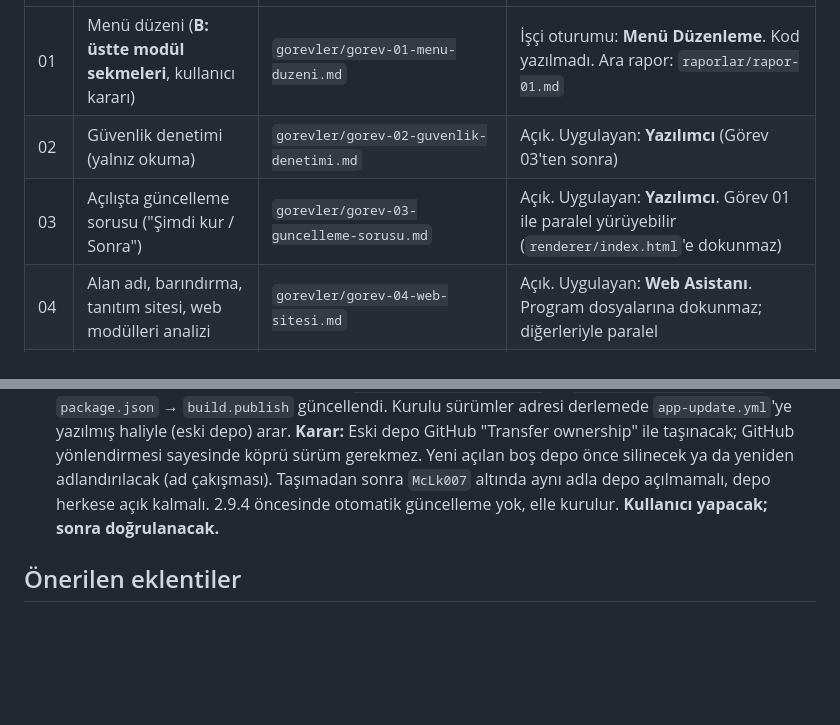
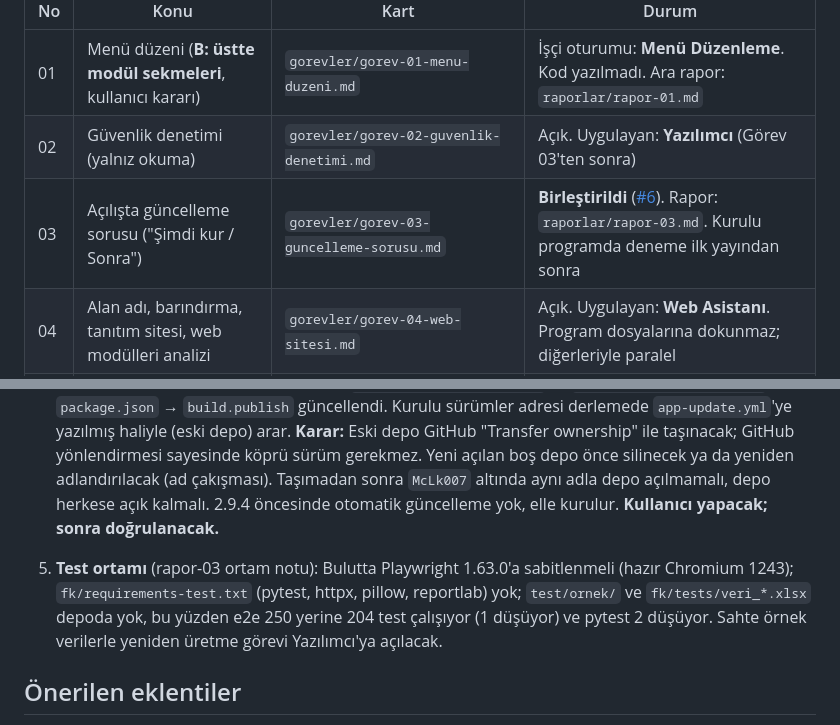
Before and after one commit to MuhaWin/Muhawin, a Markdown page: yonetim/YONETICI.md, 2 parts joined by grey strips. Rendered like a GitHub page; blank space fills up the shorter version.

Commit message:
Yönetim: Görev 03 kaydı ve test ortamı açık konusu (#8)
Claude-Session: https://claude.ai/code/session_01CwZoceP2ZsGsw2AbeDBQ6T

Co-authored-by: Claude <noreply@anthropic.com>

```diff
--- a/yonetim/YONETICI.md
+++ b/yonetim/YONETICI.md
@@ -56,7 +56,7 @@ Her işçi oturumu başladığında bu bölümü okur ve tüm kurallara uyar.
 |---|---|---|---|
 | 01 | Menü düzeni (**B: üstte modül sekmeleri**, kullanıcı kararı) | `gorevler/gorev-01-menu-duzeni.md` | İşçi oturumu: **Menü Düzenleme**. Kod yazılmadı. Ara rapor: `raporlar/rapor-01.md` |
 | 02 | Güvenlik denetimi (yalnız okuma) | `gorevler/gorev-02-guvenlik-denetimi.md` | Açık. Uygulayan: **Yazılımcı** (Görev 03'ten sonra) |
-| 03 | Açılışta güncelleme sorusu ("Şimdi kur / Sonra") | `gorevler/gorev-03-guncelleme-sorusu.md` | Açık. Uygulayan: **Yazılımcı**. Görev 01 ile paralel yürüyebilir (`renderer/index.html`'e dokunmaz) |
+| 03 | Açılışta güncelleme sorusu ("Şimdi kur / Sonra") | `gorevler/gorev-03-guncelleme-sorusu.md` | **Birleştirildi** ([#6](https://github.com/MuhaWin/Muhawin/pull/6)). Rapor: `raporlar/rapor-03.md`. Kurulu programda deneme ilk yayından sonra |
 | 04 | Alan adı, barındırma, tanıtım sitesi, web modülleri analizi | `gorevler/gorev-04-web-sitesi.md` | Açık. Uygulayan: **Web Asistanı**. Program dosyalarına dokunmaz; diğerleriyle paralel |
 | G | Derleme ve yayın (kalıcı) | `gorevler/guncelleyici.md` | G-01: 2.9.13 deneme derlemesi, açık |
 | – | Ortak veri deposu (Supabase) | Tasarım: `belgeler/bulut-veri-tasarimi.md` | Taslak; kullanıcı kararı bekleniyor (silme yetkisi, Supabase planı) |
@@ -71,6 +71,8 @@ Her işçi oturumu başladığında bu bölümü okur ve tüm kurallara uyar.
 3. **Hesap geçişi:** Kullanıcı Team hesabından kişisel Max 20x hesabına geçmeyi düşünüyor. Depo hesaptan bağımsız; geçişte yalnız GitHub bağlantısı yeniden kurulur. Max planında Claude Code "Projects" özelliği de var; bu düzen için uygun.
 4. **Sürüm deposu taşınıyor** (23.10.2026): `McLk007/muhawin-surumler` → `muhawin/muhawin-surumler`. `package.json` → `build.publish` güncellendi. Kurulu sürümler adresi derlemede `app-update.yml`'ye yazılmış haliyle (eski depo) arar. **Karar:** Eski depo GitHub "Transfer ownership" ile taşınacak; GitHub yönlendirmesi sayesinde köprü sürüm gerekmez. Yeni açılan boş depo önce silinecek ya da yeniden adlandırılacak (ad çakışması). Taşımadan sonra `McLk007` altında aynı adla depo açılmamalı, depo herkese açık kalmalı. 2.9.4 öncesinde otomatik güncelleme yok, elle kurulur. **Kullanıcı yapacak; sonra doğrulanacak.**
 
+5. **Test ortamı** (rapor-03 ortam notu): Bulutta Playwright 1.63.0'a sabitlenmeli (hazır Chromium 1243); `fk/requirements-test.txt` (pytest, httpx, pillow, reportlab) yok; `test/ornek/` ve `fk/tests/veri_*.xlsx` depoda yok, bu yüzden e2e 250 yerine 204 test çalışıyor (1 düşüyor) ve pytest 2 düşüyor. Sahte örnek verilerle yeniden üretme görevi Yazılımcı'ya açılacak.
+
 ## Önerilen eklentiler
 - **claude-security** (Anthropic): Görev 02 için.
 - **Security Guidance** (Anthropic): Kod yazan tüm işçilerde açık olmalı.
```
